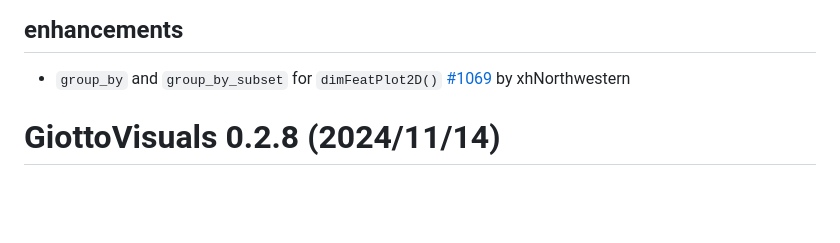
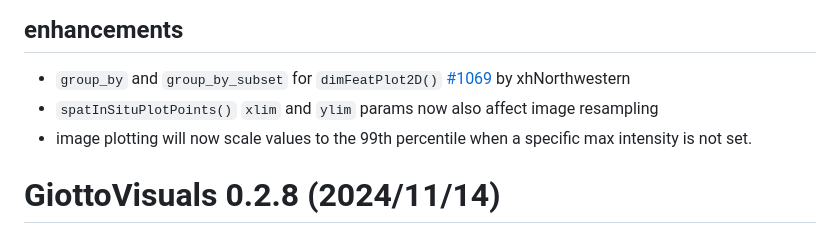
Before and after one commit to jiajic/GiottoVisuals, a Markdown page: NEWS.md, the part around the change. Rendered like a GitHub page; blank space fills up the shorter version.

Commit message:
chore: update news

```diff
--- a/NEWS.md
+++ b/NEWS.md
@@ -3,7 +3,8 @@
 
 ## enhancements
 - `group_by` and `group_by_subset` for `dimFeatPlot2D()` [#1069](https://github.com/drieslab/Giotto/issues/1069) by xhNorthwestern
-
+- `spatInSituPlotPoints()` `xlim` and `ylim` params now also affect image resampling
+- image plotting will now scale values to the 99th percentile when a specific max intensity is not set.
 
 # GiottoVisuals 0.2.8 (2024/11/14)
 
```
